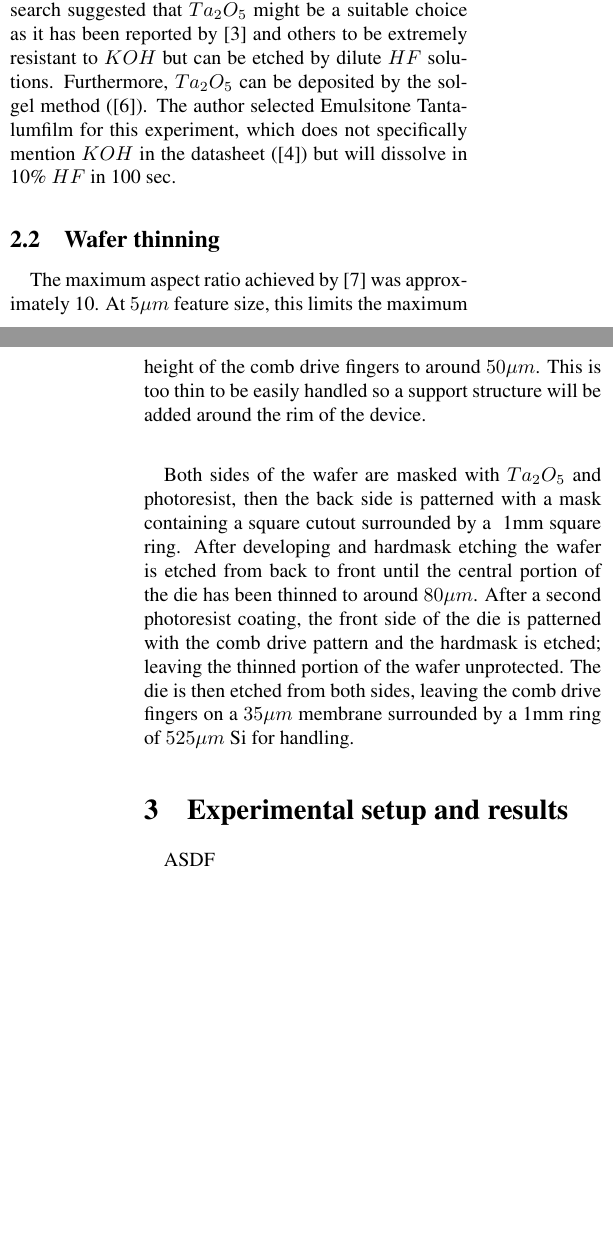
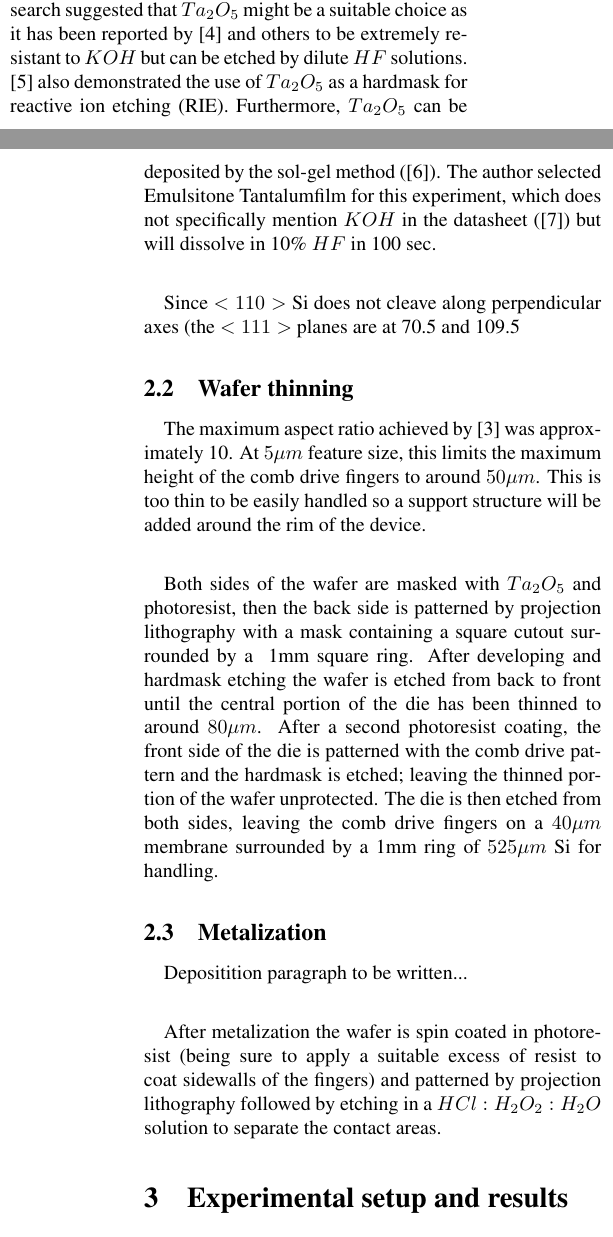
Before and after one commit to ylm/homecmos, a LaTeX paper (papers/002_Garage_MEMS_DIY_Fabrication_of_a_10um_Pitch_Comb_Drive/GarageMEMS.tex): two parts of the columns of pages 1 and 2 of 2 before the commit and two parts of the columns of pages 1 and 2 of 3 after it, joined at a grey line, cut so that both start at the same text, the shorter picture padded with empty space. Compiled offline with pdfLaTeX.

Commit message:
Rearranged references to be in order of appearance, fixed a few typos

```diff
--- a/papers/002_Garage_MEMS_DIY_Fabrication_of_a_10um_Pitch_Comb_Drive/GarageMEMS.tex
+++ b/papers/002_Garage_MEMS_DIY_Fabrication_of_a_10um_Pitch_Comb_Drive/GarageMEMS.tex
@@ -53,9 +55,13 @@ $Si_3N_4$ as a hardmask.
 Due to the lack of LPCVD capabilities the author was forced to select an alternate hardmask.
 Preliminary research suggested that $Ta_2O_5$ might be a suitable choice as it has been reported by
 \cite{Christiansen} and others to be extremely resistant to $KOH$ but can be etched by dilute $HF$
-solutions. Furthermore, $Ta_2O_5$ can be deposited by the sol-gel method (\cite{Dielectric}). The
-author selected Emulsitone Tantalumfilm for this experiment, which does not specifically mention
+solutions. \cite{Nanodots} also demonstrated the use of $Ta_2O_5$ as a hardmask for reactive ion
+etching (RIE). Furthermore, $Ta_2O_5$ can be deposited by the sol-gel method (\cite{Dielectric}).
+The author selected Emulsitone Tantalumfilm for this experiment, which does not specifically mention
 $KOH$ in the datasheet (\cite{Taf}) but will dissolve in 10\% $HF$ in 100 sec.
+
+\paragraph*{}
+Since $<110>$ Si does not cleave along perpendicular axes (the $<111>$ planes are at 70.5 and 109.5
 
 \subsection{Wafer thinning}
 \paragraph*{}
@@ -65,27 +71,37 @@ thin to be easily handled so a support structure will be added around the rim of
 
 \paragraph*{}
 Both sides of the wafer are masked with $Ta_2O_5$ and photoresist, then the back side is patterned
-with a mask containing a square cutout surrounded by a ~1mm square ring. After developing and
-hardmask etching the wafer is etched from back to front until the central portion of the die has
-been thinned to around $80 \mu m$. After a second photoresist coating, the front side of the die is
-patterned with the comb drive pattern and the hardmask is etched; leaving the thinned portion of the
-wafer unprotected. The die is then etched from both sides, leaving the comb drive fingers on a
-$35 \mu m$ membrane surrounded by a 1mm ring of $525 \mu m$ Si for handling.
+by projection lithography with a mask containing a square cutout surrounded by a ~1mm square ring.
+After developing and hardmask etching the wafer is etched from back to front until the central
+portion of the die has been thinned to around $80 \mu m$. After a second photoresist coating, the
+front side of the die is patterned with the comb drive pattern and the hardmask is etched; leaving
+the thinned portion of the wafer unprotected. The die is then etched from both sides, leaving the
+comb drive fingers on a $40 \mu m$ membrane surrounded by a 1mm ring of $525 \mu m$ Si for handling.
+
+\subsection{Metalization}
+\paragraph*{}
+Depositition paragraph to be written...
+
+\paragraph*{}
+After metalization the wafer is spin coated in photoresist (being sure to apply a suitable excess
+of resist to coat sidewalls of the fingers) and patterned by projection lithography followed by
+etching in a $HCl:H_2O_2:H_2O$ solution to separate the contact areas.
+
 
 \section{Experimental setup and results}
 \paragraph*{}
-ASDF
+To be written...
 
 \section{Conclusions}
 \paragraph*{}
-ASDF
+To be written...
 
 \section{Future work}
 \paragraph*{}
-Foo
+To be written...
 
 \section{Acknowledgements}
 \paragraph*{}
-Foo
+To be written...
 
 \begin{thebibliography}{99}
```
Also changed, not shown: papers/002_Garage_MEMS_DIY_Fabrication_of_a_10um_Pitch_Comb_Drive/GarageMEMS.tex (46 more changed lines).
